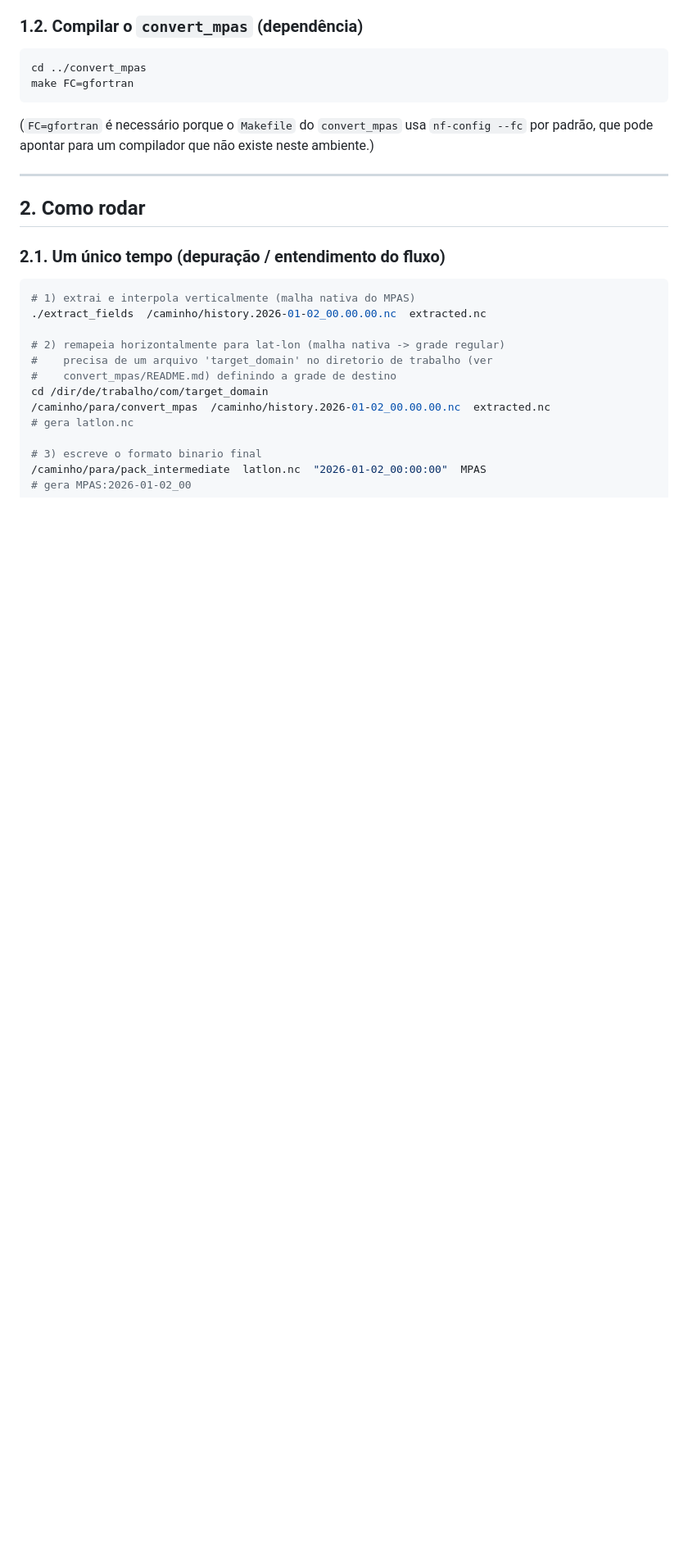
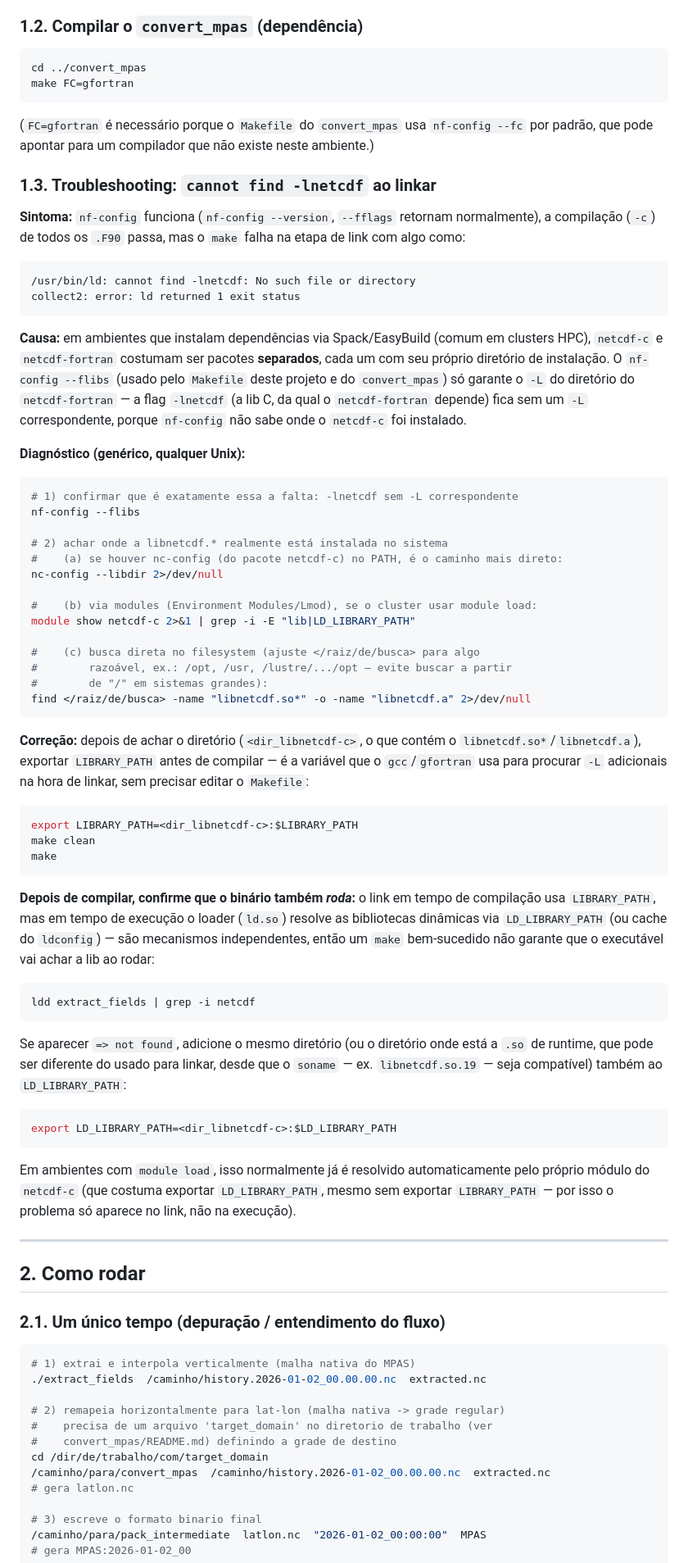
Before and after one commit to Science-DFix/selfgrib, a Markdown page: mpas2intermediate/README.md, the part around the change. Shown at 82% size. Rendered like a GitHub page; blank space fills up the shorter version.

Commit message:
docs: adiciona troubleshooting de -lnetcdf não encontrado no link
Documenta o problema (comum em clusters HPC com netcdf-c/netcdf-fortran
instalados via Spack como pacotes separados) e como diagnosticar e
resolver de forma genérica em qualquer ambiente Unix, distinguindo
LIBRARY_PATH (link) de LD_LIBRARY_PATH (runtime).

Co-Authored-By: Claude Sonnet 5 <noreply@anthropic.com>
Claude-Session: https://claude.ai/code/session_01Y2WxHDYrBC3wGErz8YkttZ

````diff
--- a/mpas2intermediate/README.md
+++ b/mpas2intermediate/README.md
@@ -45,6 +45,79 @@ make FC=gfortran
 (`FC=gfortran` é necessário porque o `Makefile` do `convert_mpas` usa
 `nf-config --fc` por padrão, que pode apontar para um compilador que não
 existe neste ambiente.)
+
+### 1.3. Troubleshooting: `cannot find -lnetcdf` ao linkar
+
+**Sintoma:** `nf-config` funciona (`nf-config --version`, `--fflags` retornam
+normalmente), a compilação (`-c`) de todos os `.F90` passa, mas o `make`
+falha na etapa de link com algo como:
+
+```
+/usr/bin/ld: cannot find -lnetcdf: No such file or directory
+collect2: error: ld returned 1 exit status
+```
+
+**Causa:** em ambientes que instalam dependências via Spack/EasyBuild
+(comum em clusters HPC), `netcdf-c` e `netcdf-fortran` costumam ser pacotes
+**separados**, cada um com seu próprio diretório de instalação. O
+`nf-config --flibs` (usado pelo `Makefile` deste projeto e do
+`convert_mpas`) só garante o `-L` do diretório do `netcdf-fortran` — a flag
+`-lnetcdf` (a lib C, da qual o `netcdf-fortran` depende) fica sem um `-L`
+correspondente, porque `nf-config` não sabe onde o `netcdf-c` foi instalado.
+
+**Diagnóstico (genérico, qualquer Unix):**
+
+```bash
+# 1) confirmar que é exatamente essa a falta: -lnetcdf sem -L correspondente
+nf-config --flibs
+
+# 2) achar onde a libnetcdf.* realmente está instalada no sistema
+#    (a) se houver nc-config (do pacote netcdf-c) no PATH, é o caminho mais direto:
+nc-config --libdir 2>/dev/null
+
+#    (b) via modules (Environment Modules/Lmod), se o cluster usar module load:
+module show netcdf-c 2>&1 | grep -i -E "lib|LD_LIBRARY_PATH"
+
+#    (c) busca direta no filesystem (ajuste </raiz/de/busca> para algo
+#        razoável, ex.: /opt, /usr, /lustre/.../opt — evite buscar a partir
+#        de "/" em sistemas grandes):
+find </raiz/de/busca> -name "libnetcdf.so*" -o -name "libnetcdf.a" 2>/dev/null
+```
+
+**Correção:** depois de achar o diretório (`<dir_libnetcdf-c>`, o que contém
+o `libnetcdf.so*`/`libnetcdf.a`), exportar `LIBRARY_PATH` antes de compilar
+— é a variável que o `gcc`/`gfortran` usa para procurar `-L` adicionais na
+hora de linkar, sem precisar editar o `Makefile`:
+
+```bash
+export LIBRARY_PATH=<dir_libnetcdf-c>:$LIBRARY_PATH
+make clean
+make
+```
+
+**Depois de compilar, confirme que o binário também *roda*:** o link em
+tempo de compilação usa `LIBRARY_PATH`, mas em tempo de execução o loader
+(`ld.so`) resolve as bibliotecas dinâmicas via `LD_LIBRARY_PATH` (ou cache
+do `ldconfig`) — são mecanismos independentes, então um `make` bem-sucedido
+não garante que o executável vai achar a lib ao rodar:
+
+```bash
+ldd extract_fields | grep -i netcdf
+```
+
+Se aparecer `=> not found`, adicione o mesmo diretório (ou o diretório onde
+está a `.so` de runtime, que pode ser diferente do usado para linkar, desde
+que o `soname` — ex. `libnetcdf.so.19` — seja compatível) também ao
+`LD_LIBRARY_PATH`:
+
+```bash
+export LD_LIBRARY_PATH=<dir_libnetcdf-c>:$LD_LIBRARY_PATH
+```
+
+Em ambientes com `module load`, isso normalmente já é resolvido
+automaticamente pelo próprio módulo do `netcdf-c` (que costuma exportar
+`LD_LIBRARY_PATH`, mesmo sem exportar `LIBRARY_PATH` — por isso o problema
+só aparece no link, não na execução).
 
 ---
 
````
